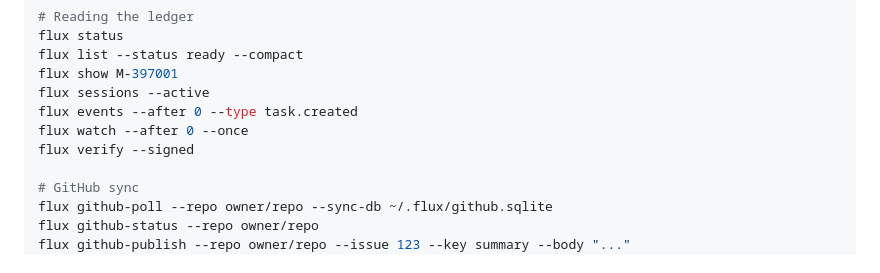
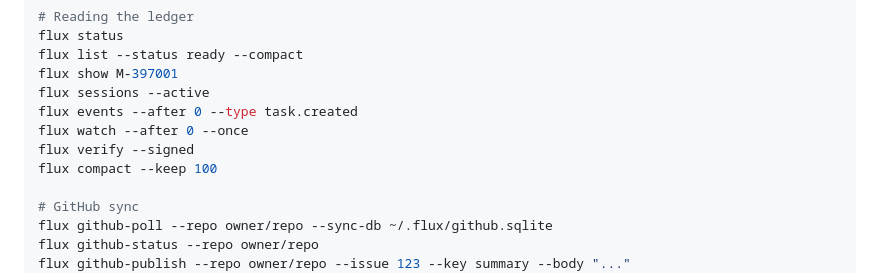
Before and after one commit to hamanakam1/fluxrecord, a Markdown page: SPEC.md, the part around the change. GitHub-like rendering.

Commit message:
docs: the specification names the compaction command

```diff
--- a/SPEC.md
+++ b/SPEC.md
@@ -252,6 +252,7 @@ flux sessions --active
 flux events --after 0 --type task.created
 flux watch --after 0 --once
 flux verify --signed
+flux compact --keep 100
 
 # GitHub sync
 flux github-poll --repo owner/repo --sync-db ~/.flux/github.sqlite
```
